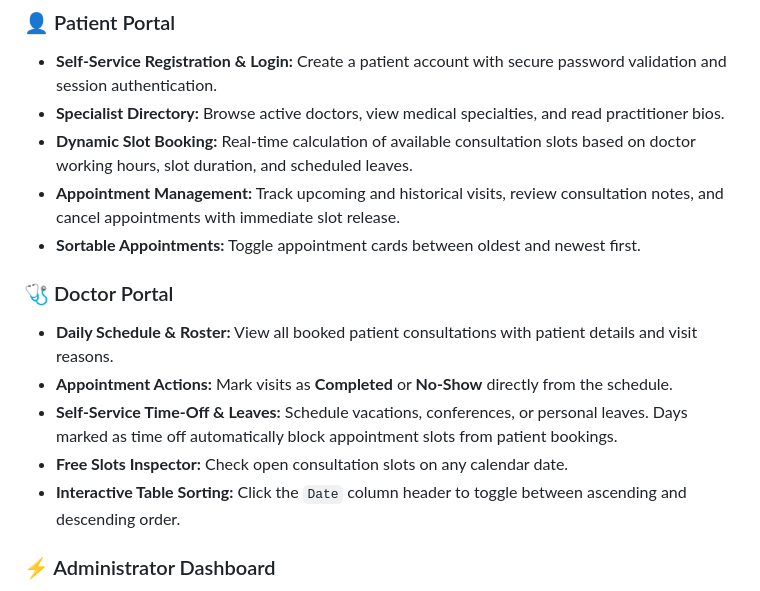
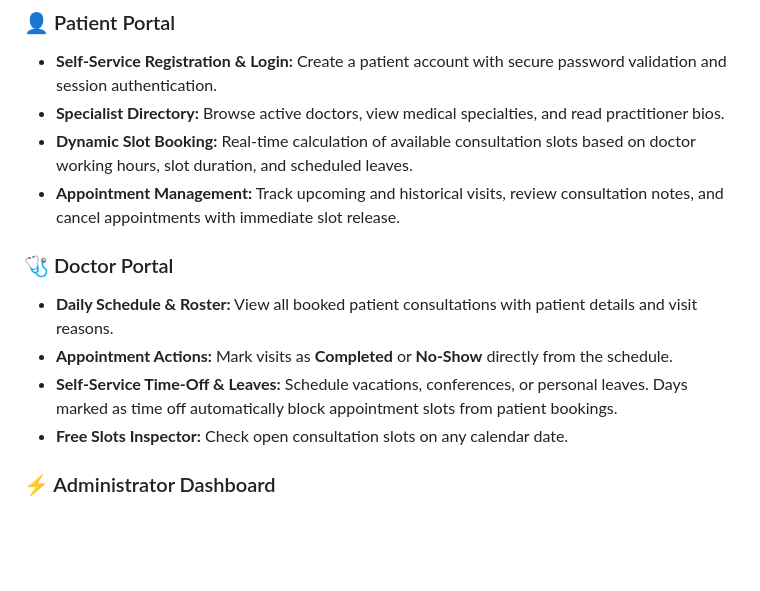
Before and after one commit to swafwana/Clinic_booking, a Markdown page: README.md, the part around the change. GitHub-like rendering; blank space fills up the shorter version.

Commit message:
Remove sortable appointments and interactive table sorting
Removed features related to appointment sorting from the patient and doctor sections.

```diff
--- a/README.md
+++ b/README.md
@@ -11,14 +11,12 @@ A full-stack clinic and appointment scheduling platform built with **Django 5**
 * **Specialist Directory:** Browse active doctors, view medical specialties, and read practitioner bios.
 * **Dynamic Slot Booking:** Real-time calculation of available consultation slots based on doctor working hours, slot duration, and scheduled leaves.
 * **Appointment Management:** Track upcoming and historical visits, review consultation notes, and cancel appointments with immediate slot release.
-* **Sortable Appointments:** Toggle appointment cards between oldest and newest first.
 
 ### 🩺 Doctor Portal
 * **Daily Schedule & Roster:** View all booked patient consultations with patient details and visit reasons.
 * **Appointment Actions:** Mark visits as **Completed** or **No-Show** directly from the schedule.
 * **Self-Service Time-Off & Leaves:** Schedule vacations, conferences, or personal leaves. Days marked as time off automatically block appointment slots from patient bookings.
 * **Free Slots Inspector:** Check open consultation slots on any calendar date.
-* **Interactive Table Sorting:** Click the `Date` column header to toggle between ascending and descending order.
 
 ### ⚡ Administrator Dashboard
 * **Performance Overview (KPIs):** Real-time analytics displaying total visits, appointments today, and status breakdowns (Booked, Completed, Cancelled, No-Show).
```
